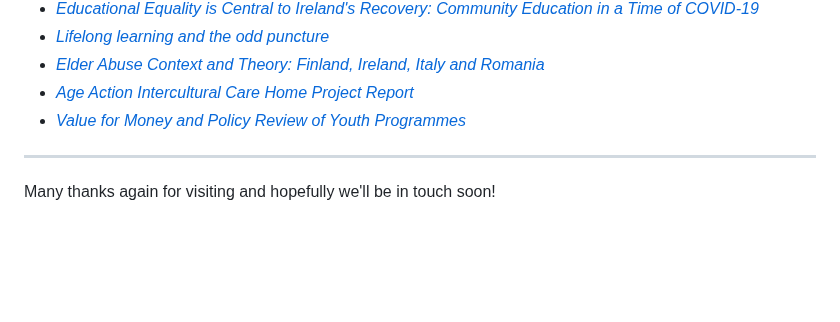
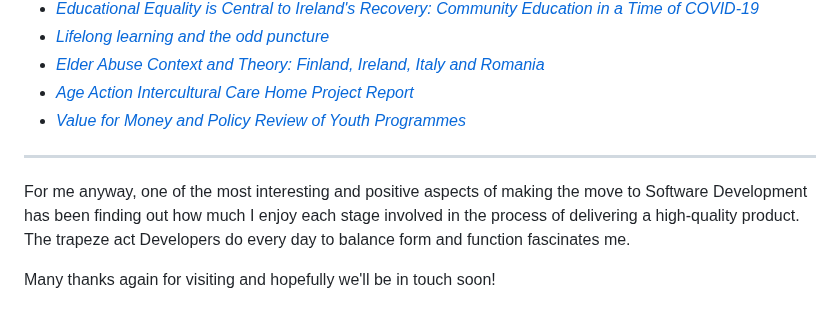
Before and after one commit to SamOBrienOlinger/SamOBrienOlinger, a Markdown page: README.md, the part around one of its changes. Rendered like a GitHub page; blank space fills up the shorter version.

```diff
--- a/README.md
+++ b/README.md
@@ -90,6 +90,9 @@ For a bit more of an insight into my professional background, below are some exa
 - [*Value for Money and Policy Review of Youth Programmes*](http://www.drugsandalcohol.ie/23242/1/ValueforMoneyYouthProjects.pdf)
 __________________________________________________________________________________________________________________________________________
 
+For me anyway, one of the most interesting and positive aspects of making the move to Software Development has been finding out how much I enjoy each stage involved in the process of delivering a high-quality product.
+The trapeze act Developers do every day to balance form and function fascinates me.
+
 Many thanks again for visiting and hopefully we'll be in touch soon!
 
 <!--Please go back to the top for my **[Contact Details](#contact-details)**-->
```
Also changed, not shown: other parts of README.md (+2 -2 lines).
